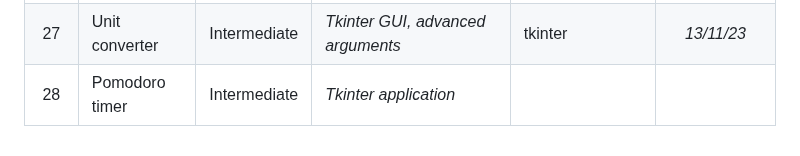
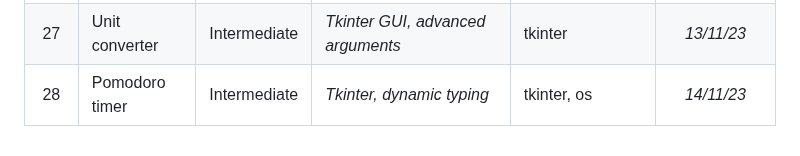
Before and after one commit to Cryo98/CRS006_UdemyPythonBootcamp2023, a Markdown page: README.md, the part around the change. Rendered like a GitHub page.

Commit message:
Day_028.isDone = True

```diff
--- a/README.md
+++ b/README.md
@@ -37,4 +37,4 @@ The programs range from beginner to professional level, with the aim of improvin
 | 25 | Geoname Guesser | Intermediate | <i>Pandas</i> | os, pandas, turtle | *11/11/23* |
 | 26 | NATO phonetic alphabet | Intermediate | <i>List and dictionary comprehension</i> | os, pandas | *11/11/23* |
 | 27 | Unit converter | Intermediate | <i>Tkinter GUI, advanced arguments</i> | tkinter | *13/11/23* |
-| 28 | Pomodoro timer | Intermediate | <i>Tkinter application</i> | | |
+| 28 | Pomodoro timer | Intermediate | <i>Tkinter, dynamic typing</i> | tkinter, os | *14/11/23* |
```
